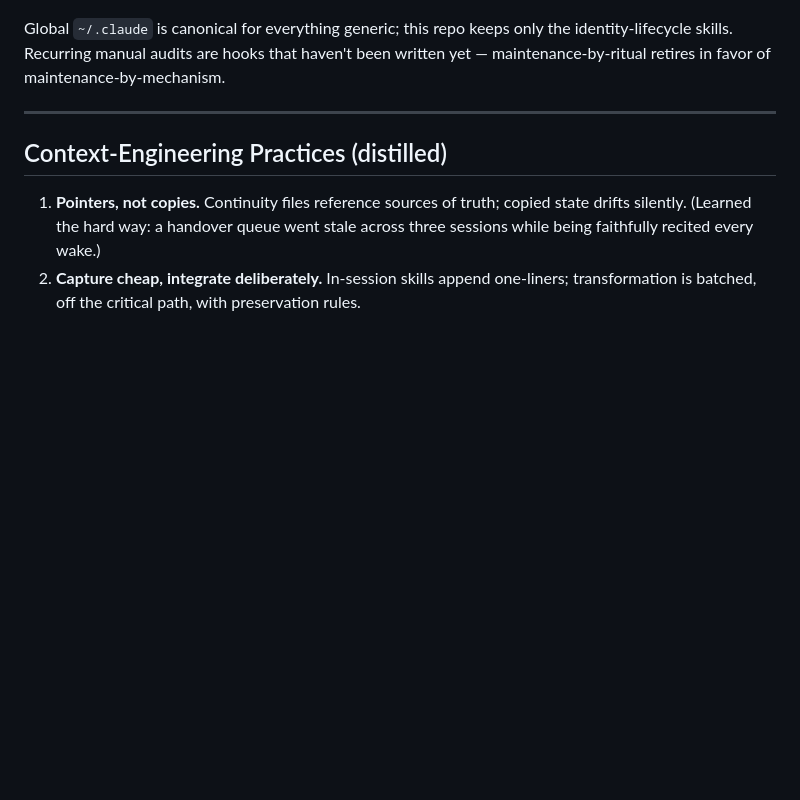
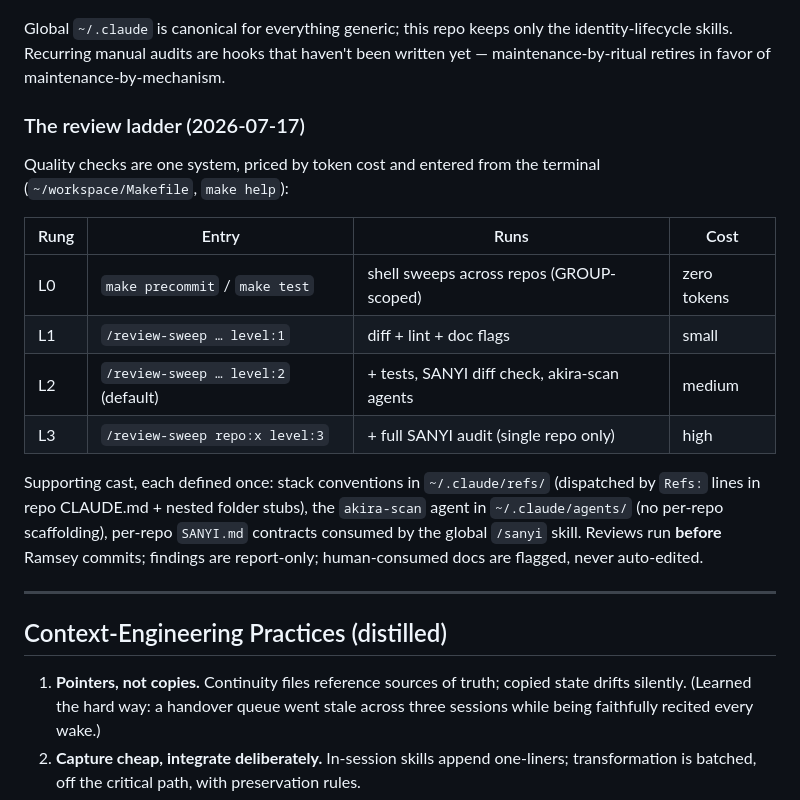
Before and after one commit to ramseywise/guacamayo, a Markdown page: README.md, the part around the change. GitHub-like rendering; blank space fills up the shorter version.

Commit message:
good days work done

```diff
--- a/README.md
+++ b/README.md
@@ -126,6 +126,24 @@ Global `~/.claude` is canonical for everything generic; this repo keeps only the
 identity-lifecycle skills. Recurring manual audits are hooks that haven't been written
 yet — maintenance-by-ritual retires in favor of maintenance-by-mechanism.
 
+### The review ladder (2026-07-17)
+
+Quality checks are one system, priced by token cost and entered from the terminal
+(`~/workspace/Makefile`, `make help`):
+
+| Rung | Entry | Runs | Cost |
+|------|-------|------|------|
+| L0 | `make precommit` / `make test` | shell sweeps across repos (GROUP-scoped) | zero tokens |
+| L1 | `/review-sweep … level:1` | diff + lint + doc flags | small |
+| L2 | `/review-sweep … level:2` (default) | + tests, SANYI diff check, akira-scan agents | medium |
+| L3 | `/review-sweep repo:x level:3` | + full SANYI audit (single repo only) | high |
+
+Supporting cast, each defined once: stack conventions in `~/.claude/refs/` (dispatched
+by `Refs:` lines in repo CLAUDE.md + nested folder stubs), the `akira-scan` agent in
+`~/.claude/agents/` (no per-repo scaffolding), per-repo `SANYI.md` contracts consumed
+by the global `/sanyi` skill. Reviews run **before** Ramsey commits; findings are
+report-only; human-consumed docs are flagged, never auto-edited.
+
 ---
 
 ## Context-Engineering Practices (distilled)
```
Also changed, not shown: .claude/docs/tooling-ledger.md (+3 -0 lines), 1 other file.
